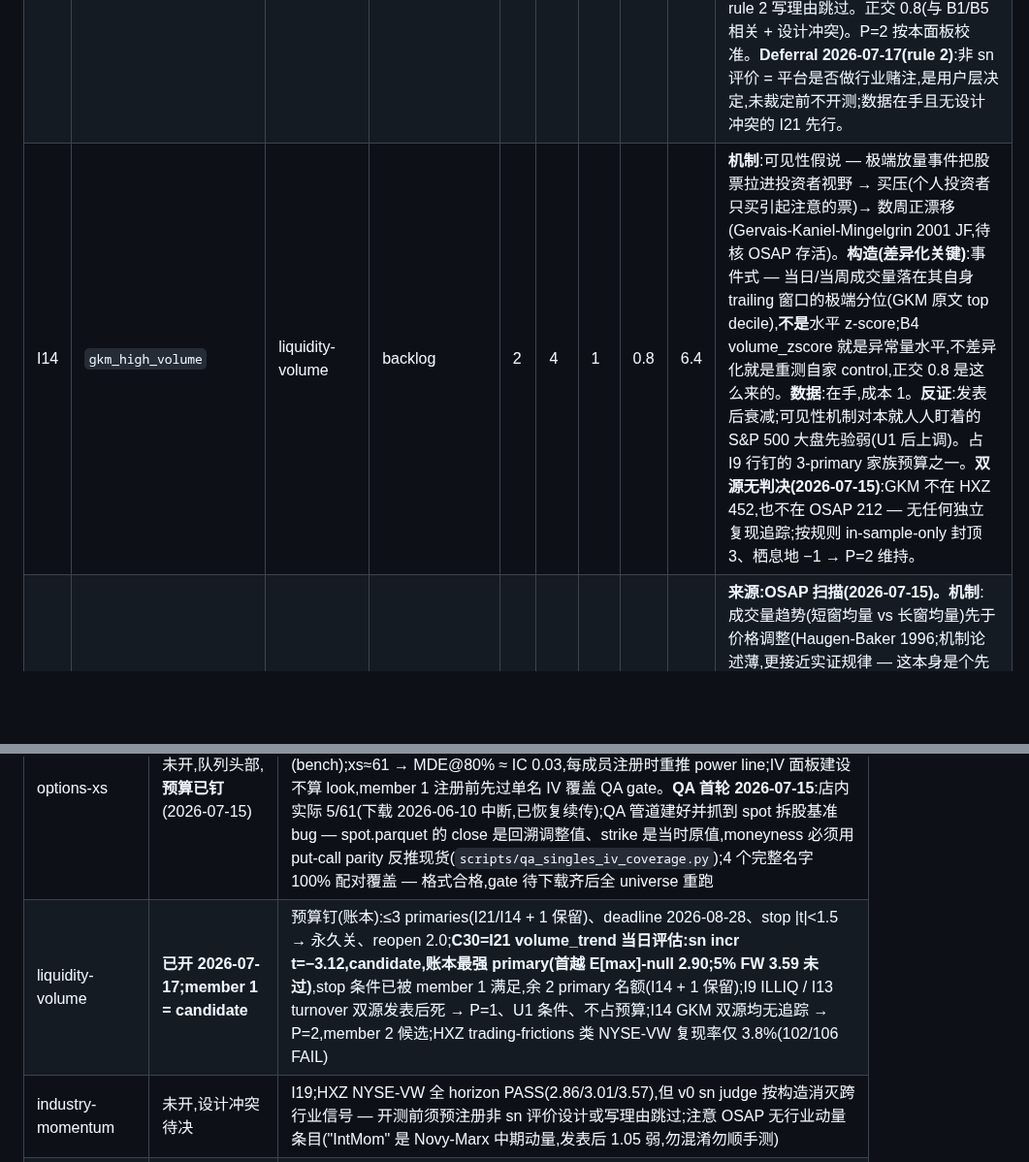
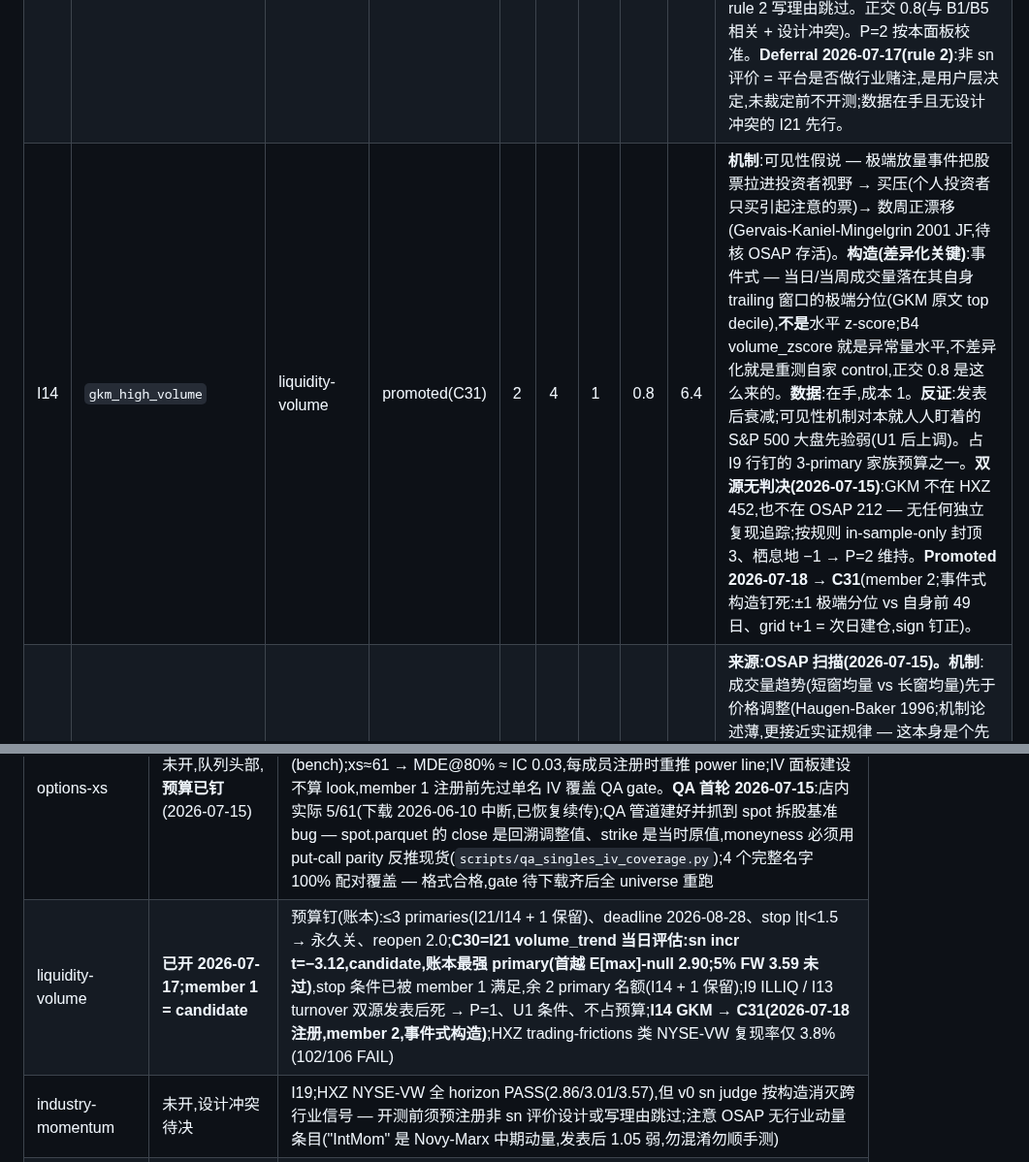
Before and after one commit to lexilei/alpha-graph, a Markdown page: IDEAS.md, 2 parts joined by grey strips. Shown at 97% size. Rendered like a GitHub page; blank space fills up the shorter version.

```diff
--- a/IDEAS.md
+++ b/IDEAS.md
@@ -60,7 +60,7 @@ FACTORS.md 管"测一个想法",这里管"选择测什么"。想法先登记、
 |----|------|--------|--------|---|------|------|------|----|----------|
 | I2 | `cp_iv_spread` | options-xs | backlog | 4 | 3 | 2 | 1.2 | 7.2 | **机制**:put-call parity 偏离 = 期权市场的方向性私有信息,股价滞后跟随;对手盘 = 只看股票的投资者。**数据(QA 更正 2026-07-15)**:单名 EOD NBBO 实际 **5/61 在盘** — 下载 2026-06-10 起中断,当日已恢复续传(`supervised_singles.sh`);纯报价、无现成 IV/OI(有 volume),IV 需自行反解,vol_smile 管道可移植。**文献**:Cremers-Weinbaum 2010 JFQA — call−put IV spread(同 strike/expiry)预测未来一周~一月收益(量级待核原文);An-Ang-Bali-Cakici 2014 JF — ΔIV 方向性预测。**OSAP 已核(2026-07-15,`PredictorLSretWide.csv` 重算复核)**:CW 本身不在 OSAP;最近类比 CPVolSpread(Bali-Hovakimian 2009,call−put IV)**发表后 t=3.25、2011+ 3.13 — 存活**,P=4 维持,**现为队头**。**拥挤**:知名但有数据门槛。**成本**:管道移植 ~2。61 名截面窄 — 先作 family 先验验证,过了再决定扩数据。**Deferral 2026-07-17(rule 2)**:队头让位 — singles 下载 7/61,QA gate 无法运行;IV 管道已建成并过审计(Black-76 修正,`reports/iv_pipeline_audit_2026-07-17.md`),下载齐即回队头,不占新 family 预算。 |
 | I19 | `industry_momentum` | industry-momentum | backlog | 2 | 4 | 1 | 0.8 | 6.4 | **来源:HXZ 复现扫描(2026-07-15)。机制**:行业级信息反应不足 → 行业收益延续(Moskowitz-Grinblatt 1999);对手盘 = 只看个股的选股者。**HXZ NYSE-VW:0.68%/月 \|t\|=2.86,6m/12m 3.01/3.57 — 全 horizon PASS,大盘下最稳的动量变体之一**。**数据**:价格面板 + sector map 在手,成本 1。**设计冲突(开测前必须解决)**:这是纯跨行业信号,而 v0 primary judge 是 sector-neutral — **sn 会按构造消灭它**(旁证:C9 的 spillover 动量被 sn 砍半,说明行业动量在面板里真实存在)。开测前须预注册非 sn 的评价设计(raw incremental + 显式接受行业敞口),或者承认平台不做行业赌注、按 rule 2 写理由跳过。正交 0.8(与 B1/B5 相关 + 设计冲突)。P=2 按本面板校准。**Deferral 2026-07-17(rule 2)**:非 sn 评价 = 平台是否做行业赌注,是用户层决定,未裁定前不开测;数据在手且无设计冲突的 I21 先行。 |
-| I14 | `gkm_high_volume` | liquidity-volume | backlog | 2 | 4 | 1 | 0.8 | 6.4 | **机制**:可见性假说 — 极端放量事件把股票拉进投资者视野 → 买压(个人投资者只买引起注意的票)→ 数周正漂移(Gervais-Kaniel-Mingelgrin 2001 JF,待核 OSAP 存活)。**构造(差异化关键)**:事件式 — 当日/当周成交量落在其自身 trailing 窗口的极端分位(GKM 原文 top decile),**不是**水平 z-score;B4 volume_zscore 就是异常量水平,不差异化就是重测自家 control,正交 0.8 是这么来的。**数据**:在手,成本 1。**反证**:发表后衰减;可见性机制对本就人人盯着的 S&P 500 大盘先验弱(U1 后上调)。占 I9 行钉的 3-primary 家族预算之一。**双源无判决(2026-07-15)**:GKM 不在 HXZ 452,也不在 OSAP 212 — 无任何独立复现追踪;按规则 in-sample-only 封顶 3、栖息地 −1 → P=2 维持。 |
+| I14 | `gkm_high_volume` | liquidity-volume | promoted(C31) | 2 | 4 | 1 | 0.8 | 6.4 | **机制**:可见性假说 — 极端放量事件把股票拉进投资者视野 → 买压(个人投资者只买引起注意的票)→ 数周正漂移(Gervais-Kaniel-Mingelgrin 2001 JF,待核 OSAP 存活)。**构造(差异化关键)**:事件式 — 当日/当周成交量落在其自身 trailing 窗口的极端分位(GKM 原文 top decile),**不是**水平 z-score;B4 volume_zscore 就是异常量水平,不差异化就是重测自家 control,正交 0.8 是这么来的。**数据**:在手,成本 1。**反证**:发表后衰减;可见性机制对本就人人盯着的 S&P 500 大盘先验弱(U1 后上调)。占 I9 行钉的 3-primary 家族预算之一。**双源无判决(2026-07-15)**:GKM 不在 HXZ 452,也不在 OSAP 212 — 无任何独立复现追踪;按规则 in-sample-only 封顶 3、栖息地 −1 → P=2 维持。**Promoted 2026-07-18 → C31**(member 2;事件式构造钉死:±1 极端分位 vs 自身前 49 日、grid t+1 = 次日建仓,sign 钉正)。 |
 | I21 | `volume_trend` | liquidity-volume | promoted(C30) | 2 | 4 | 1 | 0.8 | 6.4 | **来源:OSAP 扫描(2026-07-15)。机制**:成交量趋势(短窗均量 vs 长窗均量)先于价格调整(Haugen-Baker 1996;机制论述薄,更接近实证规律 — 这本身是个先验扣分项)。**OSAP 证据(重算复核)**:发表后 t=5.08、2011+ 仍 3.84(mean 0.49%/mo)— **trading 类唯一的现代存活者**,与 Amihud/turnover 的发表后全灭形成对照。**大警告**:EW 全 universe 证据,微盘可能承担全部;HXZ 452 无此变量,大盘判决缺失 → 按校准 P=2 不给 3。**数据**:在手,成本 1。**正交 0.8**:与 B4 volume_zscore 同源风险高(B4 是量的异常水平),构造必须用趋势/斜率差异化。**Promoted 2026-07-17 → C30**(开族注册,预算钉在账本:≤3 primaries、deadline 2026-08-28、stop 1.5、reopen 2.0;OSAP 60 月斜率构造,sign 钉负)。**结果(当日,单 pinned look)**:sn incr t=**−3.12**(IC −0.0161,150m,ortho 0.931,与 B4 corr 仅 −0.06)→ candidate,账本史上最强 primary,首个越过 E[max]-null 天花板(2.90 @ N=152)的条目;5% family-wise 3.59 未过,强而未确认。 |
 | I1 | `iv_skew_xs` | options-xs | backlog | 3 | 3 | 2 | 1.2 | 5.4 | **P 4→3(2026-07-15,OSAP 重算复核)**:skew1(XZZ 2010)in-sample t=2.19,**发表后 t=1.20、2011+ 同 1.20** — 衰减但同号,按规则"发表后衰减仍正"= P=3,让出队头给 I2。**机制**:知情交易者先在期权市场表达负面信息(OTM put 需求 → smirk 变陡),股票市场消化滞后数周;对手盘 = 只看股票的投资者。**数据**:见 I2 的 QA 更正(5/61,续传中);IV 自行反解,成本 2。**拥挤**:期权数据门槛保护,中等。与 I2 同族,预算已钉(≤9 looks)。 |
 | I3 | `iv_rv_spread_xs` | options-xs | backlog | 3 | 3 | 2 | 1.2 | 5.4 | **机制**:单名 VRP 截面差异 = 对冲需求/彩票偏好定价差;比 I1/I2 更偏风险溢价而非信息。**数据**:在手(RV 管道 vol_smile 已有,`signals/rv`)。**文献**:Bali-Hovakimian 2009 — implied−realized spread 预测截面收益;**旁证(2026-07-15)**:同论文的 call−put 构造(OSAP CPVolSpread)发表后 3.25 存活,IV−RV 构造本身 OSAP 无独立追踪 → in-sample-only 封顶 P=3 维持。**拥挤**:中等。**注意**:与 vol_smile 的时序 VRP 负结果不冲突(那是市场级、卖方策略;这是截面相对定价)。 |
@@ -99,7 +99,7 @@ FACTORS.md 管"测一个想法",这里管"选择测什么"。想法先登记、
 | 12b-25 / SC 13D | 一次性测毕 | C18、C23 rejected |
 | XBRL 基本面 | **对新成员关闭**(现 universe) | C17 +2.01 candidate = 唯一存活成员(走自己的 pinned path);C25–C29 五连拒 2026-07-15(−1.22/+0.36/+0.47/−0.92/+0.29,全 < 1.5)— C28/C29 注册时即框定为最后两枪,预算如期执行;大盘栖息地对经典基本面因子不友好,U1 的最强一条证据;U1 后重钉预算重开 |
 | options-xs | 未开,队列头部,**预算已钉**(2026-07-15) | 正选 I1–I3(占 ≤9 looks / 开族起 6 周预算;stop:三 primary 全 \|t\| < 1.5 → 关,reopen 2.0);**OSAP 核定(07-15)**:I2 类比 CPVolSpread 发表后 3.25 存活 → **I2 队头**;I1 skew1 发表后 1.20 → P=3;I17 量比发表后死 → P=2(bench);I18 无追踪(bench);xs≈61 → MDE@80% ≈ IC 0.03,每成员注册时重推 power line;IV 面板建设不算 look,member 1 注册前先过单名 IV 覆盖 QA gate。**QA 首轮 2026-07-15**:店内实际 5/61(下载 2026-06-10 中断,已恢复续传);QA 管道建好并抓到 spot 拆股基准 bug — spot.parquet 的 close 是回溯调整值、strike 是当时原值,moneyness 必须用 put-call parity 反推现货(`scripts/qa_singles_iv_coverage.py`);4 个完整名字 100% 配对覆盖 — 格式合格,gate 待下载齐后全 universe 重跑 |
-| liquidity-volume | **已开 2026-07-17;member 1 = candidate** | 预算钉(账本):≤3 primaries(I21/I14 + 1 保留)、deadline 2026-08-28、stop \|t\|<1.5 → 永久关、reopen 2.0;**C30=I21 volume_trend 当日评估:sn incr t=−3.12,candidate,账本最强 primary(首越 E[max]-null 2.90;5% FW 3.59 未过)**,stop 条件已被 member 1 满足,余 2 primary 名额(I14 + 1 保留);I9 ILLIQ / I13 turnover 双源发表后死 → P=1、U1 条件、不占预算;I14 GKM 双源均无追踪 → P=2,member 2 候选;HXZ trading-frictions 类 NYSE-VW 复现率仅 3.8%(102/106 FAIL) |
+| liquidity-volume | **已开 2026-07-17;member 1 = candidate** | 预算钉(账本):≤3 primaries(I21/I14 + 1 保留)、deadline 2026-08-28、stop \|t\|<1.5 → 永久关、reopen 2.0;**C30=I21 volume_trend 当日评估:sn incr t=−3.12,candidate,账本最强 primary(首越 E[max]-null 2.90;5% FW 3.59 未过)**,stop 条件已被 member 1 满足,余 2 primary 名额(I14 + 1 保留);I9 ILLIQ / I13 turnover 双源发表后死 → P=1、U1 条件、不占预算;**I14 GKM → C31(2026-07-18 注册,member 2,事件式构造)**;HXZ trading-frictions 类 NYSE-VW 复现率仅 3.8%(102/106 FAIL) |
 | industry-momentum | 未开,设计冲突待决 | I19;HXZ NYSE-VW 全 horizon PASS(2.86/3.01/3.57),但 v0 sn judge 按构造消灭跨行业信号 — 开测前须预注册非 sn 评价设计或写理由跳过;注意 OSAP 无行业动量条目("IntMom" 是 Novy-Marx 中期动量,发表后 1.05 弱,勿混淆勿顺手测) |
 | seasonality | 未开,**OSAP 判决后降级**(2026-07-15) | I20:HXZ in-sample NYSE-VW 3.43 pass 被 OSAP 发表后追踪(MomSeason −0.20)压倒 → P=1;若想救先核 year-1 对应物(MomSeasonShort) |
 | dividend-seasonality | 未开 | I22(DivYieldST + DivSeason 两构造);发表后 9.61/2.11、2011+ 2.24/2.87 但 mean 小(0.10-0.25%/mo)→ gate-2 换手是主威胁,注册前先算 break-even;栖息地对口大盘(分红股),不吃 −1 罚 |
```
Also changed, not shown: FACTORS.md (+3 -1 lines), reports/factor_preregistration.md (+1 -0 lines).
